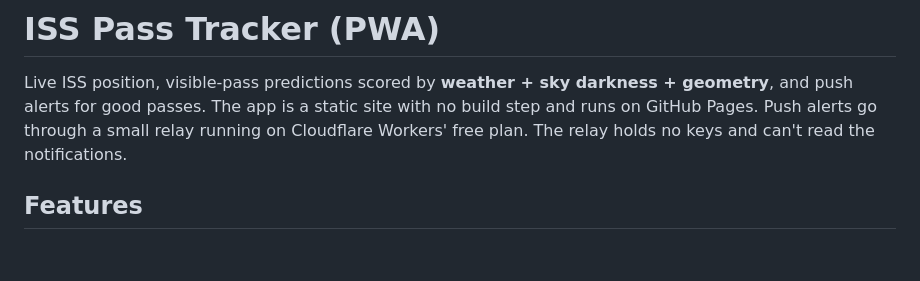
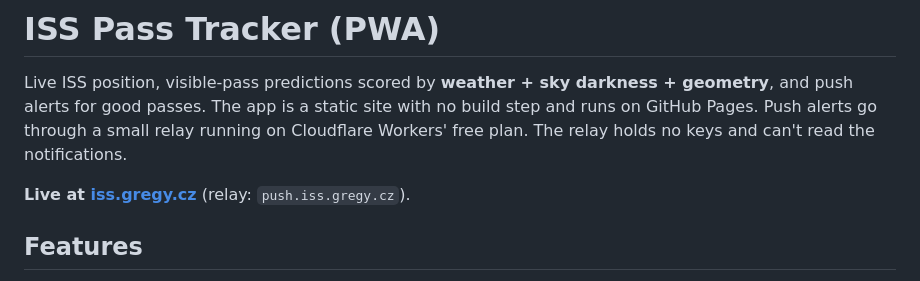
Before and after one commit to Gregy/iss-gregy-cz, a Markdown page: README.md, the part around the change. Drawn GitHub-style; blank space fills up the shorter version.

Commit message:
README: link to the live site

```diff
--- a/README.md
+++ b/README.md
@@ -1,6 +1,8 @@
 # ISS Pass Tracker (PWA)
 
 Live ISS position, visible-pass predictions scored by **weather + sky darkness + geometry**, and push alerts for good passes. The app is a static site with no build step and runs on GitHub Pages. Push alerts go through a small relay running on Cloudflare Workers' free plan. The relay holds no keys and can't read the notifications.
+
+**Live at [iss.gregy.cz](https://iss.gregy.cz)** (relay: `push.iss.gregy.cz`).
 
 ## Features
 
```
